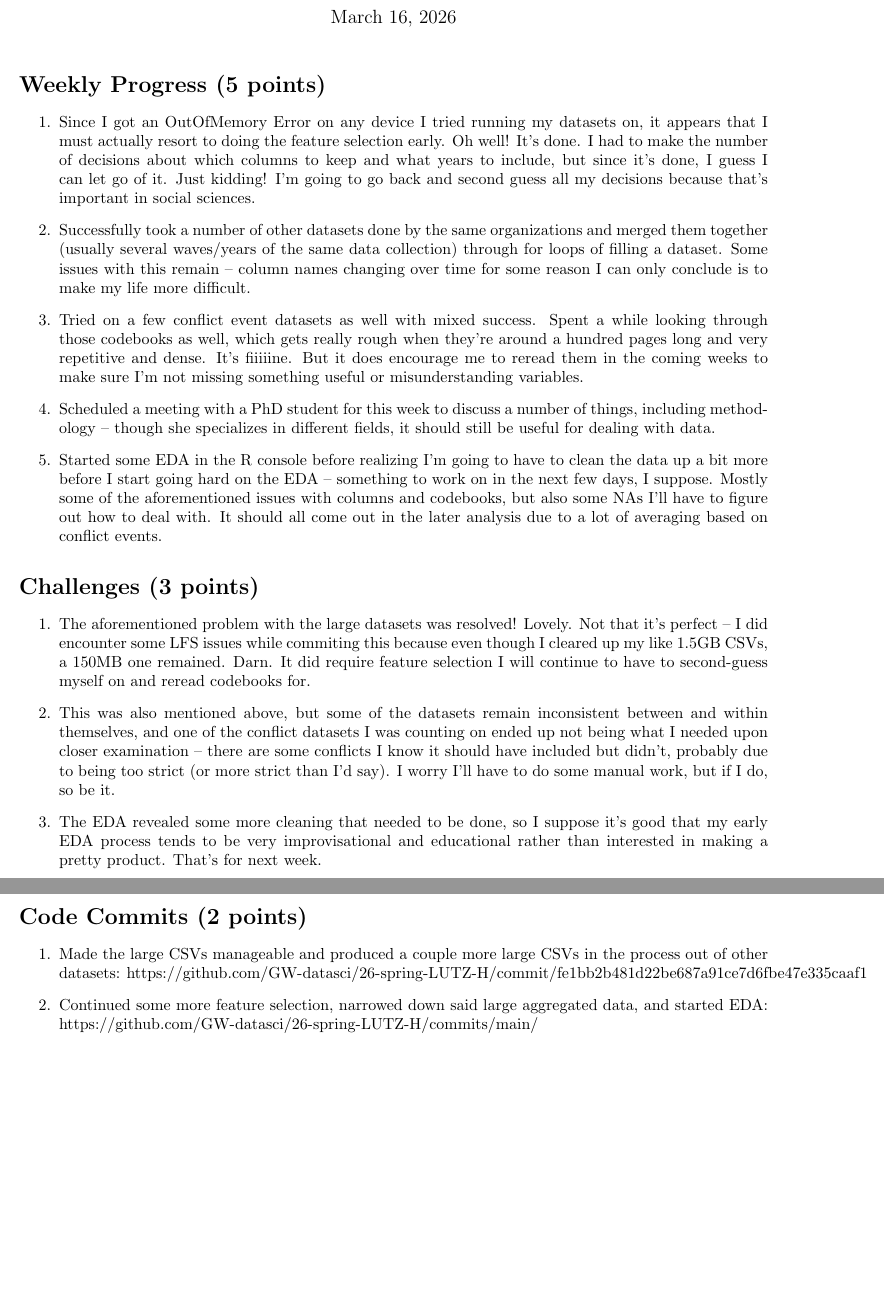
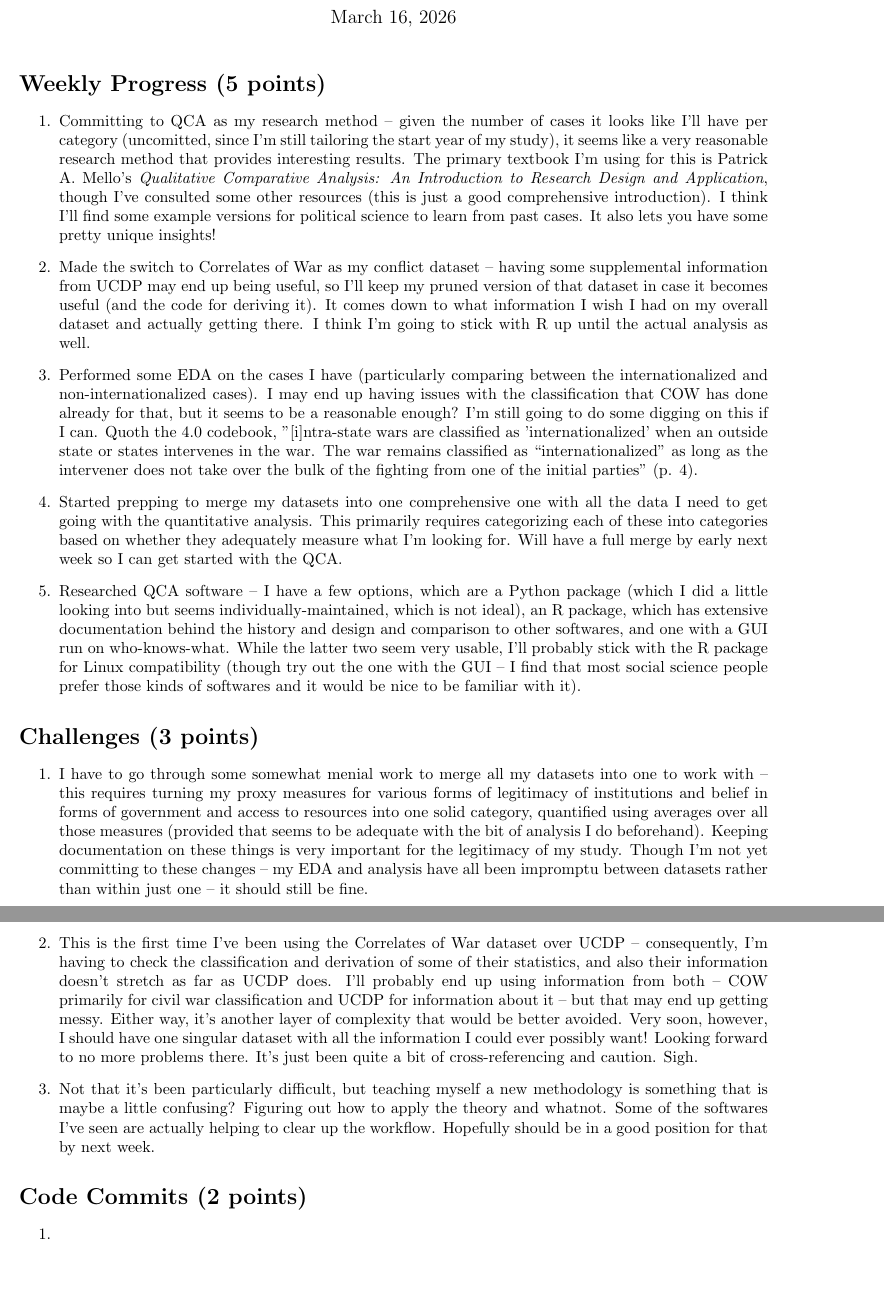
Before and after one commit to GW-datasci/26-spring-LUTZ-H, a LaTeX document (updates/template.tex): two parts of pages 1 and 2 of 3, joined at a grey line, cut so that both start at the same text, the shorter picture padded with empty space. Compiled offline with pdfLaTeX.

Commit message:
merge prep

```diff
--- a/updates/template.tex
+++ b/updates/template.tex
@@ -1,6 +1,6 @@
 \documentclass[10pt]{article}
 \usepackage[margin=1in]{geometry}
-\title{Weekly 3}
+\title{Weekly 5}
 \author{Hazel Lutz}
 \date{\today}
 
@@ -11,27 +11,27 @@
 \section*{Weekly Progress (5 points)}
 % List below at least FIVE significant updates
 \begin{enumerate}
-    \item Since I got an OutOfMemory Error on any device I tried running my datasets on, it appears that I must actually resort to doing the feature selection early. Oh well! It's done. I had to make the number of decisions about which columns to keep and what years to include, but since it's done, I guess I can let go of it. Just kidding! I'm going to go back and second guess all my decisions because that's important in social sciences.
-    \item Successfully took a number of other datasets done by the same organizations and merged them together (usually several waves/years of the same data collection) through for loops of filling a dataset. Some issues with this remain -- column names changing over time for some reason I can only conclude is to make my life more difficult.
-    \item Tried on a few conflict event datasets as well with mixed success. Spent a while looking through those codebooks as well, which gets really rough when they're around a hundred pages long and very repetitive and dense. It's fiiiiine. But it does encourage me to reread them in the coming weeks to make sure I'm not missing something useful or misunderstanding variables.
-    \item Scheduled a meeting with a PhD student for this week to discuss a number of things, including methodology -- though she specializes in different fields, it should still be useful for dealing with data.
-    \item Started some EDA in the R console before realizing I'm going to have to clean the data up a bit more before I start going hard on the EDA -- something to work on in the next few days, I suppose. Mostly some of the aforementioned issues with columns and codebooks, but also some NAs I'll have to figure out how to deal with. It should all come out in the later analysis due to a lot of averaging based on conflict events.
+	\item Committing to QCA as my research method -- given the number of cases it looks like I'll have per category (uncomitted, since I'm still tailoring the start year of my study), it seems like a very reasonable research method that provides interesting results. The primary textbook I'm using for this is Patrick A. Mello's \emph{Qualitative Comparative Analysis: An Introduction to Research Design and Application}, though I've consulted some other resources (this is just a good comprehensive introduction). I think I'll find some example versions for political science to learn from past cases. It also lets you have some pretty unique insights!
+    \item Made the switch to Correlates of War as my conflict dataset -- having some supplemental information from UCDP may end up being useful, so I'll keep my pruned version of that dataset in case it becomes useful (and the code for deriving it). It comes down to what information I wish I had on my overall dataset and actually getting there. I think I'm going to stick with R up until the actual analysis as well.
+    \item Performed some EDA on the cases I have (particularly comparing between the internationalized and non-internationalized cases). I may end up having issues with the classification that COW has done already for that, but it seems to be a reasonable enough? I'm still going to do some digging on this if I can. Quoth the 4.0 codebook, "[i]ntra-state wars are classified as 'internationalized' when an outside state or states intervenes in the war. The war remains classified as “internationalized” as long as the intervener does not take over the bulk of the fighting from one of the initial parties" (p. 4).
+    \item Started prepping to merge my datasets into one comprehensive one with all the data I need to get going with the quantitative analysis. This primarily requires categorizing each of these into categories based on whether they adequately measure what I'm looking for. Will have a full merge by early next week so I can get started with the QCA.
+    \item Researched QCA software -- I have a few options, which are a Python package (which I did a little looking into but seems individually-maintained, which is not ideal), an R package, which has extensive documentation behind the history and design and comparison to other softwares, and one with a GUI run on who-knows-what. While the latter two seem very usable, I'll probably stick with the R package for Linux compatibility (though try out the one with the GUI -- I find that most social science people prefer those kinds of softwares and it would be nice to be familiar with it).
 \end{enumerate}
 
 \section*{Challenges (3 points)}
 % List below at least THREE significant challenges
 \begin{enumerate}
-	\item The aforementioned problem with the large datasets was resolved! Lovely. Not that it's perfect -- I did encounter some LFS issues while commiting this because even though I cleared up my like 1.5GB CSVs, a 150MB one remained. Darn. It did require feature selection I will continue to have to second-guess myself on and reread codebooks for.
-	\item This was also mentioned above, but some of the datasets remain inconsistent between and within themselves, and one of the conflict datasets I was counting on ended up not being what I needed upon closer examination -- there are some conflicts I know it should have included but didn't, probably due to being too strict (or more strict than I'd say). I worry I'll have to do some manual work, but if I do, so be it.
-	\item The EDA revealed some more cleaning that needed to be done, so I suppose it's good that my early EDA process tends to be very improvisational and educational rather than interested in making a pretty product. That's for next week.
+	\item I have to go through some somewhat menial work to merge all my datasets into one to work with -- this requires turning my proxy measures for various forms of legitimacy of institutions and belief in forms of government and access to resources into one solid category, quantified using averages over all those measures (provided that seems to be adequate with the bit of analysis I do beforehand). Keeping documentation on these things is very important for the legitimacy of my study. Though I'm not yet committing to these changes -- my EDA and analysis have all been impromptu between datasets rather than within just one -- it should still be fine.
+	\item This is the first time I've been using the Correlates of War dataset over UCDP -- consequently, I'm having to check the classification and derivation of some of their statistics, and also their information doesn't stretch as far as UCDP does. I'll probably end up using information from both -- COW primarily for civil war classification and UCDP for information about it -- but that may end up getting messy. Either way, it's another layer of complexity that would be better avoided. Very soon, however, I should have one singular dataset with all the information I could ever possibly want! Looking forward to no more problems there. It's just been quite a bit of cross-referencing and caution. Sigh.
+	\item Not that it's been particularly difficult, but teaching myself a new methodology is something that is maybe a little confusing? Figuring out how to apply the theory and whatnot. Some of the softwares I've seen are actually helping to clear up the workflow. Hopefully should be in a good position for that by next week.
 \end{enumerate}
 
 \section*{Code Commits (2 points)}
 % GitHub repo: [url of your GitHub project repo]
 % List below at least TWO significant code commits
 \begin{enumerate}
-	\item Made the large CSVs manageable and produced a couple more large CSVs in the process out of other datasets: https://github.com/GW-datasci/26-spring-LUTZ-H/commit/fe1bb2b481d22be687a91ce7d6fbe47e335caaf1
-	\item Continued some more feature selection, narrowed down said large aggregated data, and started EDA: https://github.com/GW-datasci/26-spring-LUTZ-H/commits/main/
+	\item
+	\item
 \end{enumerate}
 
 \clearpage
```
Also changed, not shown: 1 other file.
